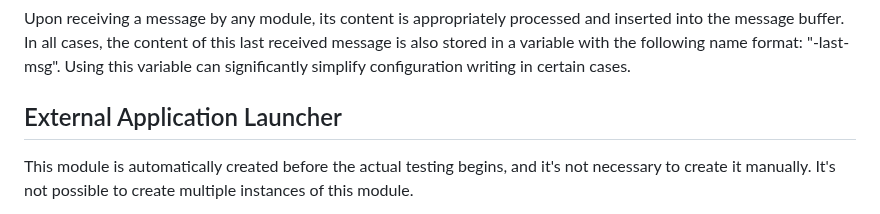
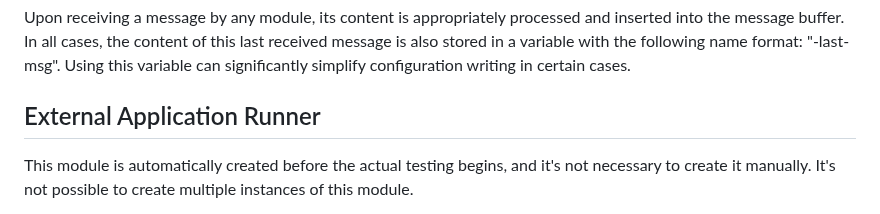
Before and after one commit to 0xMartin/NetworkAppTestingTool, a Markdown page: README.md, the part around the change. GitHub-like rendering.

```diff
--- a/README.md
+++ b/README.md
@@ -173,7 +173,7 @@ Each module has its specific behavior and ways in which it needs to be handled.
 
 Upon receiving a message by any module, its content is appropriately processed and inserted into the message buffer. In all cases, the content of this last received message is also stored in a variable with the following name format: "<module-name>-last-msg". Using this variable can significantly simplify configuration writing in certain cases.
 
-## External Application Launcher
+## External Application Runner
 This module is automatically created before the actual testing begins, and it's not necessary to create it manually. It's not possible to create multiple instances of this module.
 
 For message sending use **'standard_stream_send'** instead of **'module_send'**.
```
